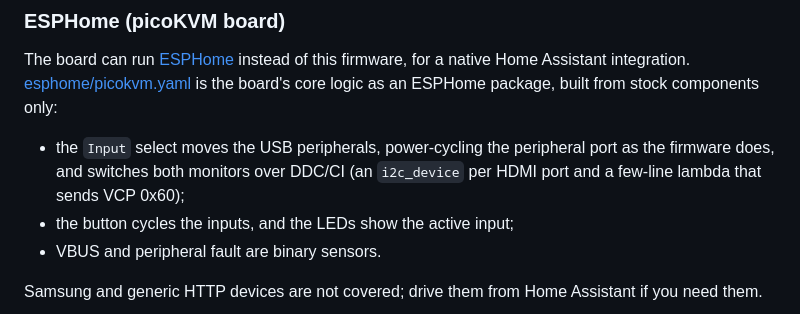
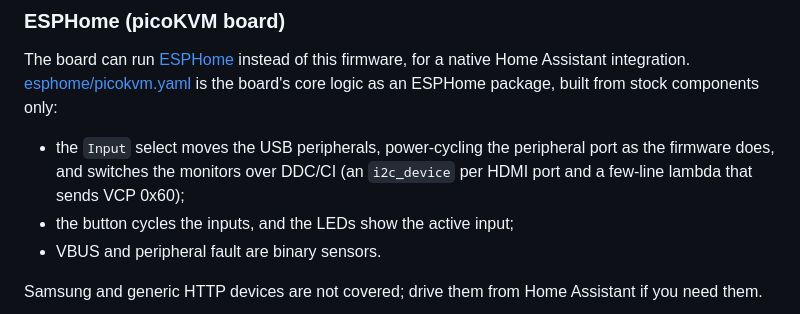
Before and after one commit to FuNK3Y/picoKVM, a Markdown page: README.md, the part around the change. Rendered like a GitHub page.

Commit message:
README: ESPHome wording for one or two monitors
Co-Authored-By: Claude Opus 5.5 <noreply@anthropic.com>

```diff
--- a/README.md
+++ b/README.md
@@ -170,7 +170,7 @@ I did not try it, but creating a device of type `GenericDevice` with [this paylo
 
 ### ESPHome (picoKVM board)
 The board can run [ESPHome](https://esphome.io) instead of this firmware, for a native Home Assistant integration. [esphome/picokvm.yaml](esphome/picokvm.yaml) is the board's core logic as an ESPHome package, built from stock components only:
-- the `Input` select moves the USB peripherals, power-cycling the peripheral port as the firmware does, and switches both monitors over DDC/CI (an `i2c_device` per HDMI port and a few-line lambda that sends VCP 0x60);
+- the `Input` select moves the USB peripherals, power-cycling the peripheral port as the firmware does, and switches the monitors over DDC/CI (an `i2c_device` per HDMI port and a few-line lambda that sends VCP 0x60);
 - the button cycles the inputs, and the LEDs show the active input;
 - VBUS and peripheral fault are binary sensors.
 
```
